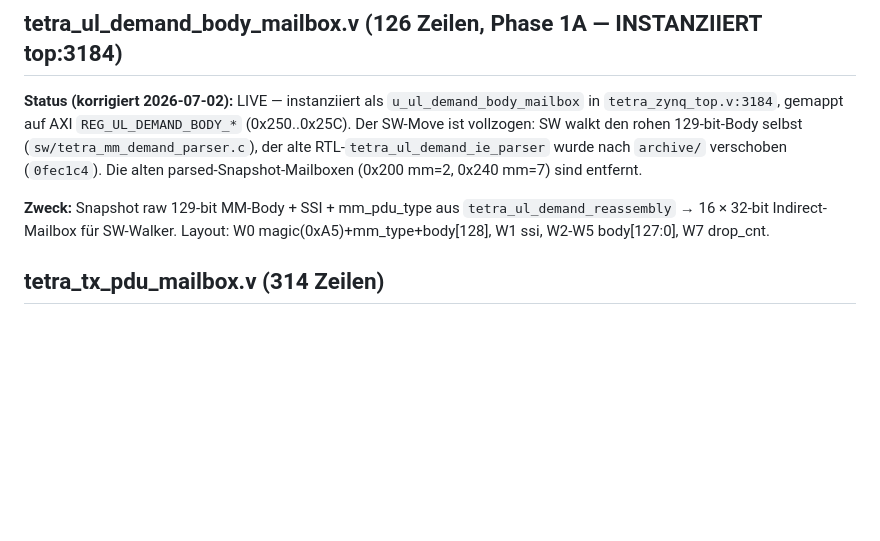
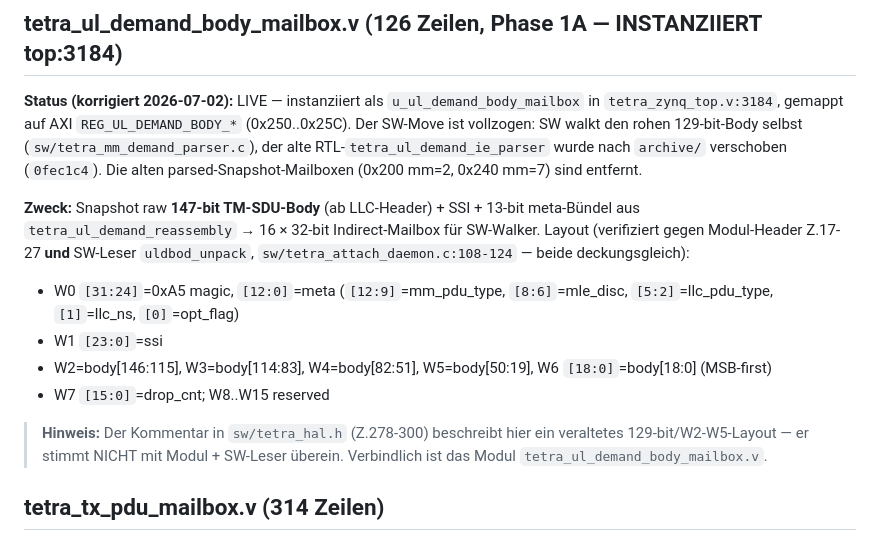
Before and after one commit to silencer79/tetra-zynq-phy, a Markdown page: docs/ist/07_mailboxes.md, the part around the change. Rendered like a GitHub page; blank space fills up the shorter version.

Commit message:
docs(ist): fix UL-Demand-Body-Layout auf echtes Modul (147-bit, W2-W6)
Korrektur des vorigen docs-Commits: ich hatte das Body-Layout aus dem
VERALTETEN hal.h-Kommentar (129-bit, W2-W5) uebernommen statt aus dem
realen Modul. Verifiziert gegen tetra_ul_demand_body_mailbox.v:17-27 UND
den SW-Leser uldbod_unpack (attach_daemon.c:108-124) — beide deckungsgleich:
147-bit TM-SDU-Body, W0=magic+13-bit-meta-Buendel (mm_pdu_type in meta[12:9]),
W1=ssi, Body ueber W2-W6, W7=drop_cnt. hal.h-Kommentar (Z.278-300) als
veraltet markiert; verbindlich ist das Modul.

Co-Authored-By: Claude Fable 5 <noreply@anthropic.com>
Claude-Session: https://claude.ai/code/session_019G9J52pzhnn5bxbKKXE159

```diff
--- a/docs/ist/07_mailboxes.md
+++ b/docs/ist/07_mailboxes.md
@@ -242,9 +242,18 @@ Der SW-Move ist vollzogen: SW walkt den rohen 129-bit-Body selbst
 nach `archive/` verschoben (`0fec1c4`). Die alten parsed-Snapshot-Mailboxen
 (0x200 mm=2, 0x240 mm=7) sind entfernt.
 
-**Zweck:** Snapshot raw 129-bit MM-Body + SSI + mm_pdu_type aus
-`tetra_ul_demand_reassembly` → 16 × 32-bit Indirect-Mailbox für SW-Walker.
-Layout: W0 magic(0xA5)+mm_type+body[128], W1 ssi, W2-W5 body[127:0], W7 drop_cnt.
+**Zweck:** Snapshot raw **147-bit TM-SDU-Body** (ab LLC-Header) + SSI + 13-bit
+meta-Bündel aus `tetra_ul_demand_reassembly` → 16 × 32-bit Indirect-Mailbox für
+SW-Walker. Layout (verifiziert gegen Modul-Header Z.17-27 **und** SW-Leser
+`uldbod_unpack`, `sw/tetra_attach_daemon.c:108-124` — beide deckungsgleich):
+- W0 `[31:24]`=0xA5 magic, `[12:0]`=meta (`[12:9]`=mm_pdu_type, `[8:6]`=mle_disc, `[5:2]`=llc_pdu_type, `[1]`=llc_ns, `[0]`=opt_flag)
+- W1 `[23:0]`=ssi
+- W2=body[146:115], W3=body[114:83], W4=body[82:51], W5=body[50:19], W6 `[18:0]`=body[18:0] (MSB-first)
+- W7 `[15:0]`=drop_cnt; W8..W15 reserved
+
+> **Hinweis:** Der Kommentar in `sw/tetra_hal.h` (Z.278-300) beschreibt hier ein
+> veraltetes 129-bit/W2-W5-Layout — er stimmt NICHT mit Modul + SW-Leser überein.
+> Verbindlich ist das Modul `tetra_ul_demand_body_mailbox.v`.
 
 ## tetra_tx_pdu_mailbox.v (314 Zeilen)
 
```
Also changed, not shown: docs/ist/08_axi_regmap.md (+1 -1 lines).
